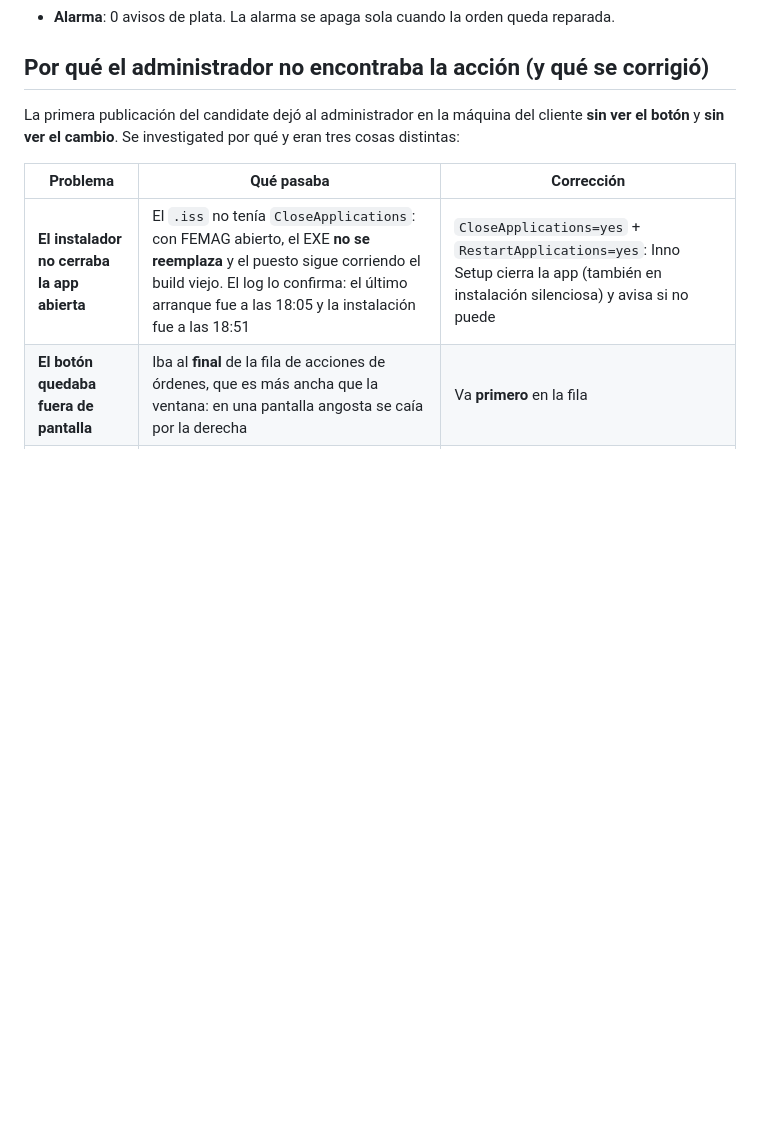
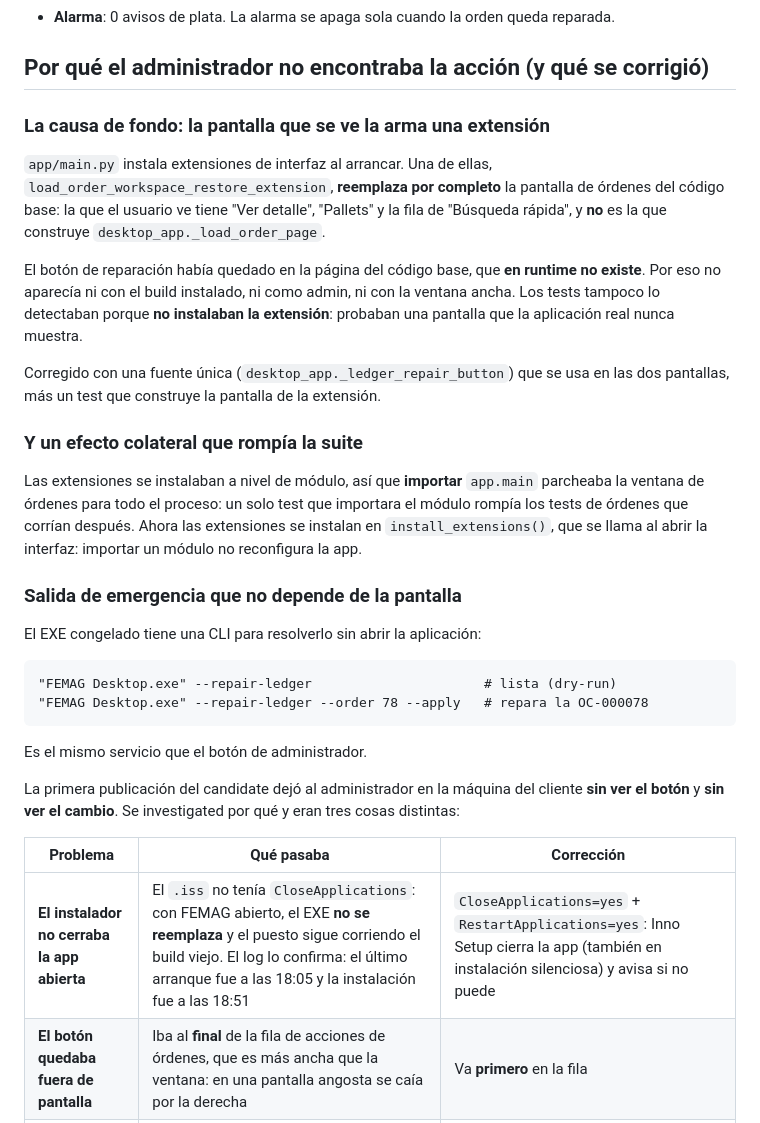
Before and after one commit to oscarvogel/femag_desktop, a Markdown page: docs/issue-726-emision-parcial-cuenta-corriente.md, the part around the change. Rendered like a GitHub page; blank space fills up the shorter version.

````diff
--- a/docs/issue-726-emision-parcial-cuenta-corriente.md
+++ b/docs/issue-726-emision-parcial-cuenta-corriente.md
@@ -476,6 +476,40 @@ C:\Users\Usuario\Downloads\femag_pre_repair_20261019.sql   (2.717.776 bytes)
 
 ## Por qué el administrador no encontraba la acción (y qué se corrigió)
 
+### La causa de fondo: la pantalla que se ve la arma una extensión
+
+`app/main.py` instala extensiones de interfaz al arrancar. Una de ellas,
+`load_order_workspace_restore_extension`, **reemplaza por completo** la pantalla de
+órdenes del código base: la que el usuario ve tiene "Ver detalle", "Pallets" y la fila de
+"Búsqueda rápida", y **no** es la que construye `desktop_app._load_order_page`.
+
+El botón de reparación había quedado en la página del código base, que **en runtime no
+existe**. Por eso no aparecía ni con el build instalado, ni como admin, ni con la
+ventana ancha. Los tests tampoco lo detectaban porque **no instalaban la extensión**:
+probaban una pantalla que la aplicación real nunca muestra.
+
+Corregido con una fuente única (`desktop_app._ledger_repair_button`) que se usa en las
+dos pantallas, más un test que construye la pantalla de la extensión.
+
+### Y un efecto colateral que rompía la suite
+
+Las extensiones se instalaban a nivel de módulo, así que **importar** `app.main`
+parcheaba la ventana de órdenes para todo el proceso: un solo test que importara el
+módulo rompía los tests de órdenes que corrían después. Ahora las extensiones se
+instalan en `install_extensions()`, que se llama al abrir la interfaz: importar un
+módulo no reconfigura la app.
+
+### Salida de emergencia que no depende de la pantalla
+
+El EXE congelado tiene una CLI para resolverlo sin abrir la aplicación:
+
+```
+"FEMAG Desktop.exe" --repair-ledger                      # lista (dry-run)
+"FEMAG Desktop.exe" --repair-ledger --order 78 --apply   # repara la OC-000078
+```
+
+Es el mismo servicio que el botón de administrador.
+
 La primera publicación del candidate dejó al administrador en la máquina del cliente
 **sin ver el botón** y **sin ver el cambio**. Se investigated por qué y eran tres
 cosas distintas:
````
Also changed, not shown: docs/screenshots/issue_726/dialogo_reparacion_desde_alarma.png (added), 4 other files.
